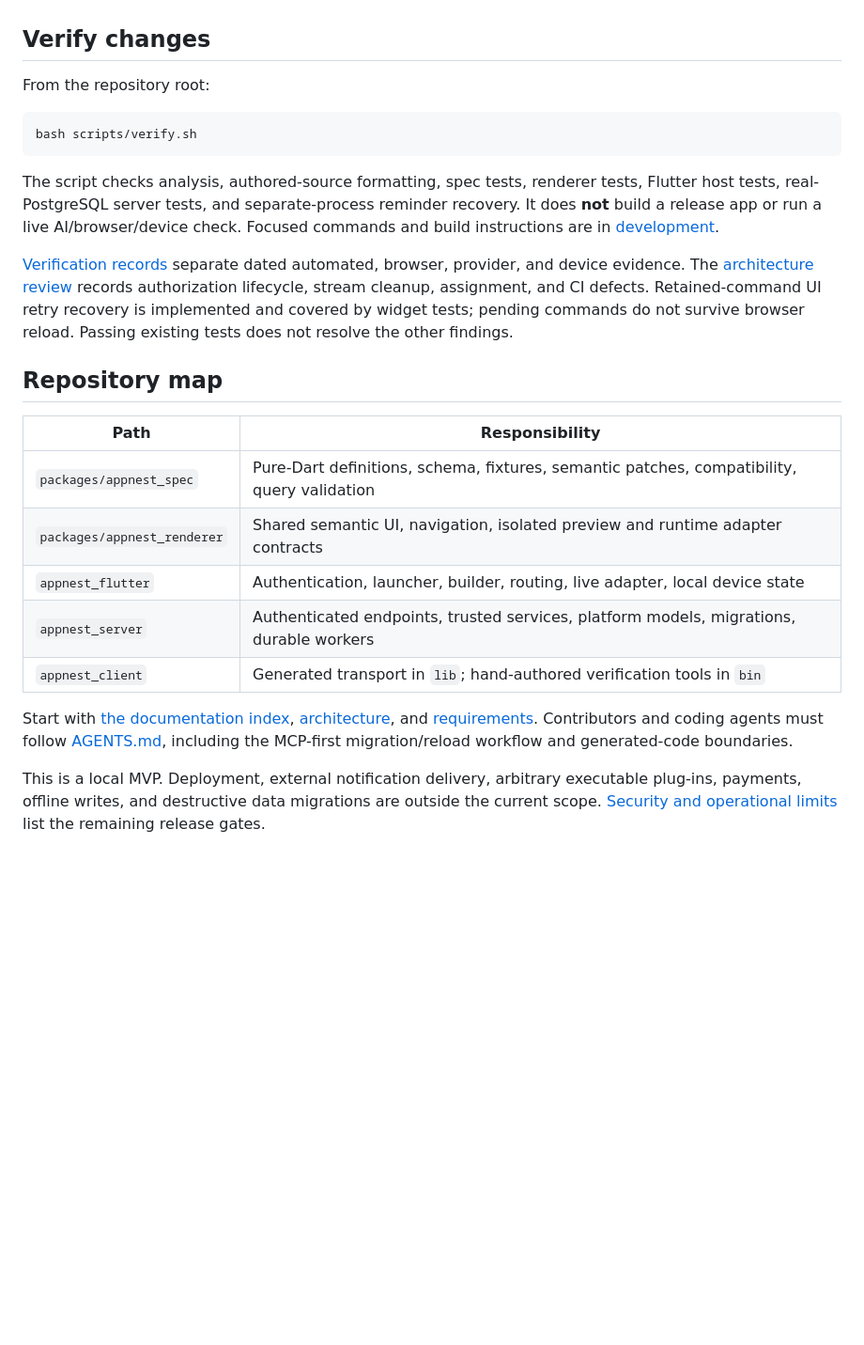
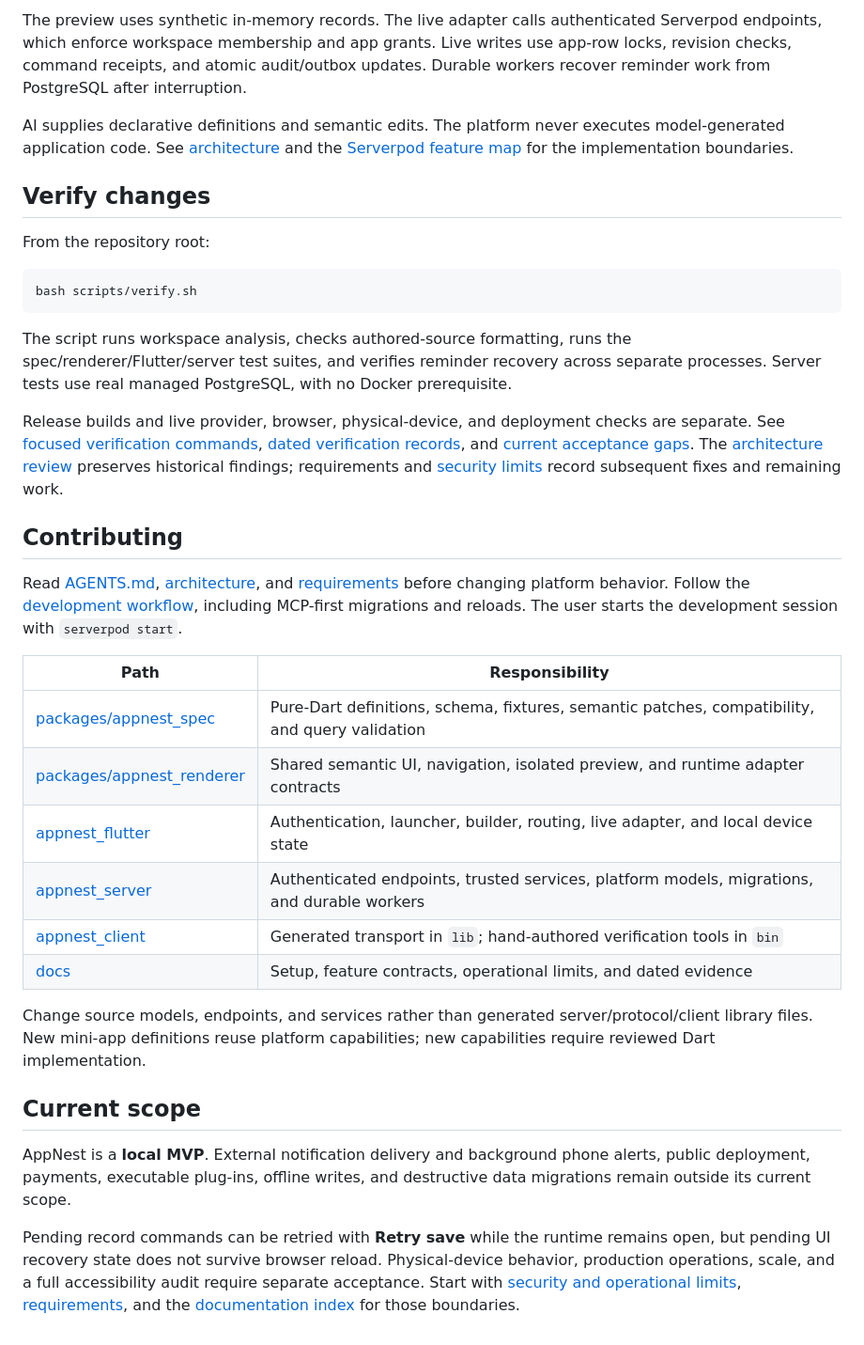
Before and after one commit to Xuefeng-Zhu/AppNest, a Markdown page: README.md, the part around one of its changes. Shown at 94% size. Rendered like a GitHub page; blank space fills up the shorter version.

````diff
--- a/README.md
+++ b/README.md
@@ -51,3 +109,6 @@ See [AI setup and generation behavior](docs/AI_SETUP.md) for response formats, t
+The preview uses synthetic in-memory records. The live adapter calls authenticated Serverpod endpoints, which enforce workspace membership and app grants. Live writes use app-row locks, revision checks, command receipts, and atomic audit/outbox updates. Durable workers recover reminder work from PostgreSQL after interruption.
+
+AI supplies declarative definitions and semantic edits. The platform never executes model-generated application code. See [architecture](ARCHITECTURE.md) and the [Serverpod feature map](docs/SERVERPOD_FEATURE_MAP.md) for the implementation boundaries.
 
 ## Verify changes
 
@@ -57,20 +118,27 @@ From the repository root:
 bash scripts/verify.sh
 ```
 
-The script checks analysis, authored-source formatting, spec tests, renderer tests, Flutter host tests, real-PostgreSQL server tests, and separate-process reminder recovery. It does **not** build a release app or run a live AI/browser/device check. Focused commands and build instructions are in [development](docs/DEVELOPMENT.md#verification).
+The script runs workspace analysis, checks authored-source formatting, runs the spec/renderer/Flutter/server test suites, and verifies reminder recovery across separate processes. Server tests use real managed PostgreSQL, with no Docker prerequisite.
 
-[Verification records](docs/VERIFICATION.md) separate dated automated, browser, provider, and device evidence. The [architecture review](docs/ARCHITECTURE_REVIEW.md) records authorization lifecycle, stream cleanup, assignment, and CI defects. Retained-command UI retry recovery is implemented and covered by widget tests; pending commands do not survive browser reload. Passing existing tests does not resolve the other findings.
+Release builds and live provider, browser, physical-device, and deployment checks are separate. See [focused verification commands](docs/DEVELOPMENT.md#verification), [dated verification records](docs/VERIFICATION.md), and [current acceptance gaps](docs/REQUIREMENTS.md#architecture-review-and-current-acceptance-gaps). The [architecture review](docs/ARCHITECTURE_REVIEW.md) preserves historical findings; requirements and [security limits](docs/SECURITY.md) record subsequent fixes and remaining work.
 
-## Repository map
+## Contributing
+
+Read [AGENTS.md](AGENTS.md), [architecture](ARCHITECTURE.md), and [requirements](docs/REQUIREMENTS.md) before changing platform behavior. Follow the [development workflow](docs/DEVELOPMENT.md#changing-the-platform), including MCP-first migrations and reloads. The user starts the development session with `serverpod start`.
 
 | Path | Responsibility |
 | --- | --- |
-| `packages/appnest_spec` | Pure-Dart definitions, schema, fixtures, semantic patches, compatibility, query validation |
-| `packages/appnest_renderer` | Shared semantic UI, navigation, isolated preview and runtime adapter contracts |
-| `appnest_flutter` | Authentication, launcher, builder, routing, live adapter, local device state |
-| `appnest_server` | Authenticated endpoints, trusted services, platform models, migrations, durable workers |
-| `appnest_client` | Generated transport in `lib`; hand-authored verification tools in `bin` |
+| [packages/appnest_spec](packages/appnest_spec) | Pure-Dart definitions, schema, fixtures, semantic patches, compatibility, and query validation |
+| [packages/appnest_renderer](packages/appnest_renderer) | Shared semantic UI, navigation, isolated preview, and runtime adapter contracts |
+| [appnest_flutter](appnest_flutter) | Authentication, launcher, builder, routing, live adapter, and local device state |
+| [appnest_server](appnest_server) | Authenticated endpoints, trusted services, platform models, migrations, and durable workers |
+| [appnest_client](appnest_client) | Generated transport in `lib`; hand-authored verification tools in `bin` |
+| [docs](docs/README.md) | Setup, feature contracts, operational limits, and dated evidence |
 
-Start with [the documentation index](docs/README.md), [architecture](ARCHITECTURE.md), and [requirements](docs/REQUIREMENTS.md). Contributors and coding agents must follow [AGENTS.md](AGENTS.md), including the MCP-first migration/reload workflow and generated-code boundaries.
+Change source models, endpoints, and services rather than generated server/protocol/client library files. New mini-app definitions reuse platform capabilities; new capabilities require reviewed Dart implementation.
 
-This is a local MVP. Deployment, external notification delivery, arbitrary executable plug-ins, payments, offline writes, and destructive data migrations are outside the current scope. [Security and operational limits](docs/SECURITY.md) list the remaining release gates.
+## Current scope
+
+AppNest is a **local MVP**. External notification delivery and background phone alerts, public deployment, payments, executable plug-ins, offline writes, and destructive data migrations remain outside its current scope.
+
+Pending record commands can be retried with **Retry save** while the runtime remains open, but pending UI recovery state does not survive browser reload. Physical-device behavior, production operations, scale, and a full accessibility audit require separate acceptance. Start with [security and operational limits](docs/SECURITY.md), [requirements](docs/REQUIREMENTS.md), and the [documentation index](docs/README.md) for those boundaries.
````
Also changed, not shown: other parts of README.md (+81 -23 lines).
